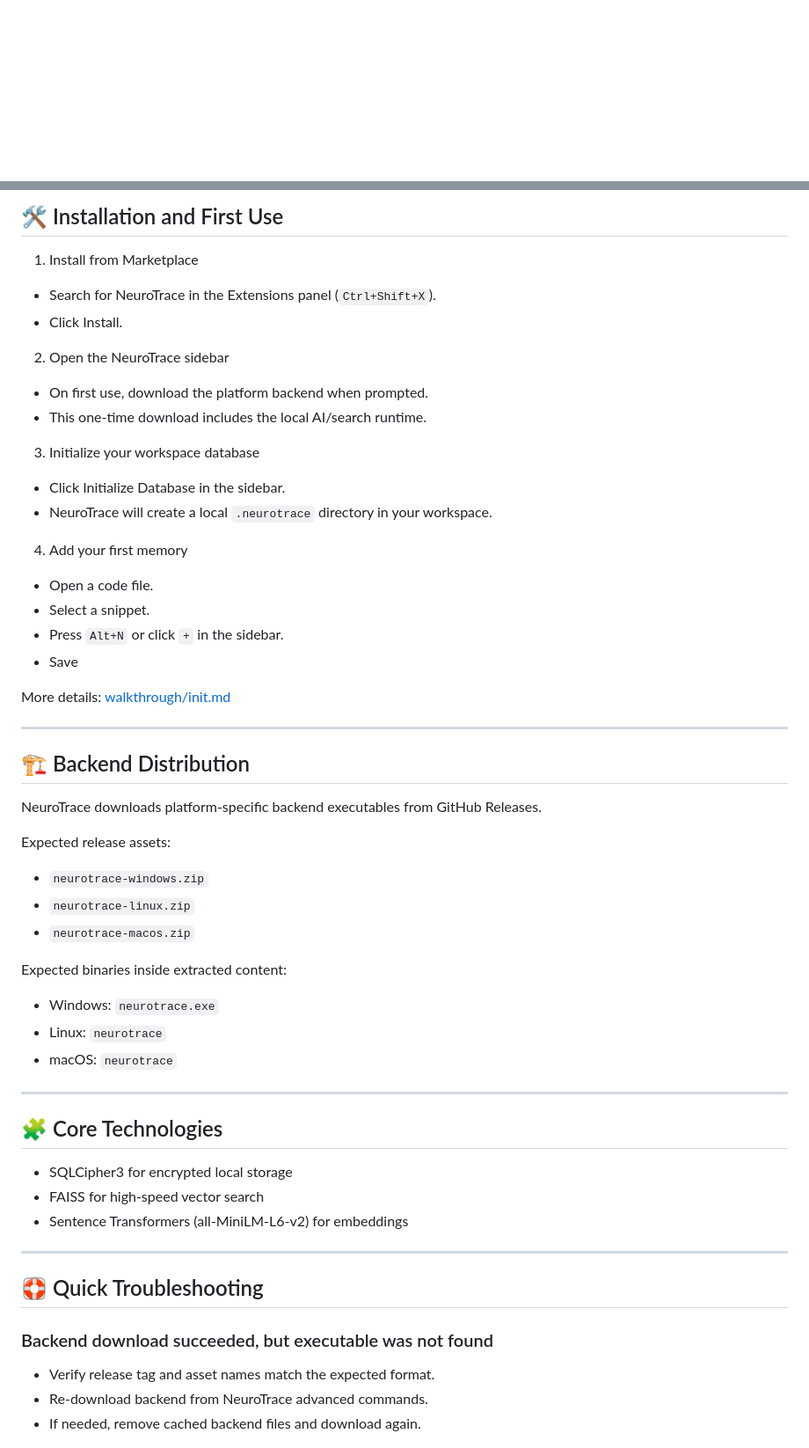
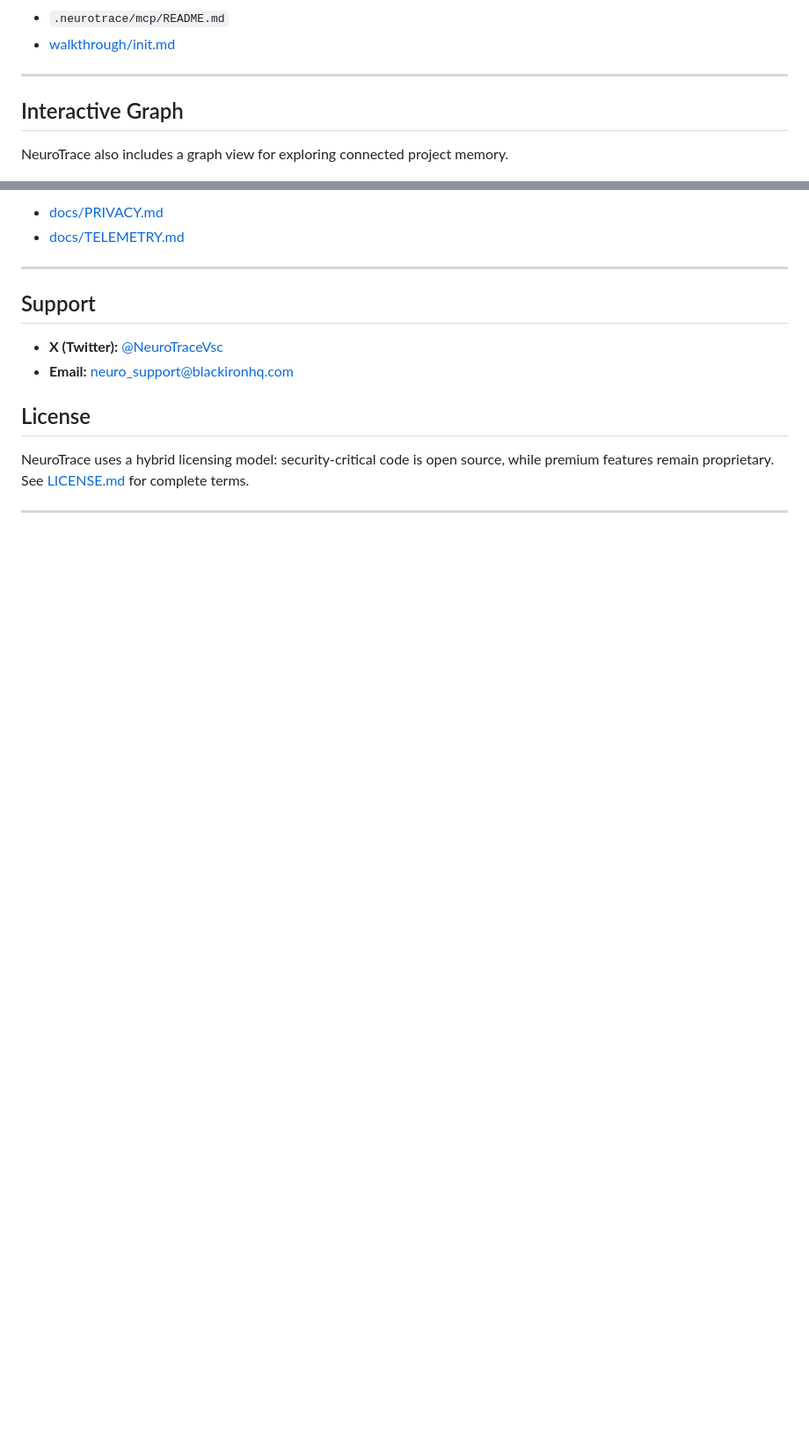
Before and after one commit to BlackIron-Technologies/Neurotrace_c, a Markdown page: README.md, 2 parts joined by grey strips. Shown at 88% size. Rendered like a GitHub page; blank space fills up the shorter version.

```diff
--- a/README.md
+++ b/README.md
@@ -29,3 +83,11 @@ Perfect for: architecture decisions, debugging logs, feature planning, technical
+- `.neurotrace/mcp/README.md`
+- [walkthrough/init.md](walkthrough/init.md)
+
+---
+
+## Interactive Graph
+
+NeuroTrace also includes a graph view for exploring connected project memory.
 
 ![Graph](media/graph-screenshot.png)
 
@@ -94,59 +106,17 @@ For transparency, security-critical code is open source in our [GitHub repositor
 
-## 🛠️ Installation and First Use
-
-1. Install from Marketplace
-- Search for NeuroTrace in the Extensions panel (`Ctrl+Shift+X`).
-- Click Install.
-
-2. Open the NeuroTrace sidebar
-- On first use, download the platform backend when prompted.
-- This one-time download includes the local AI/search runtime.
-
-3. Initialize your workspace database
-- Click Initialize Database in the sidebar.
-- NeuroTrace will create a local `.neurotrace` directory in your workspace.
-
-4. Add your first memory
-- Open a code file.
-- Select a snippet.
-- Press `Alt+N` or click `+` in the sidebar.
-- Save
-
-More details: [walkthrough/init.md](walkthrough/init.md)
+- [docs/PRIVACY.md](docs/PRIVACY.md)
+- [docs/TELEMETRY.md](docs/TELEMETRY.md)
 
 ---
 
-## 🏗️ Backend Distribution
+## Support
 
-NeuroTrace downloads platform-specific backend executables from GitHub Releases.
+- **X (Twitter):** [@NeuroTraceVsc](https://x.com/NeuroTraceVsc)
+- **Email:** [neuro_support@blackironhq.com](mailto:neuro_support@blackironhq.com)
 
-Expected release assets:
+## License
 
-- `neurotrace-windows.zip`
-- `neurotrace-linux.zip`
-- `neurotrace-macos.zip`
-
-Expected binaries inside extracted content:
-
-- Windows: `neurotrace.exe`
-- Linux: `neurotrace`
-- macOS: `neurotrace`
+NeuroTrace uses a hybrid licensing model: security-critical code is open source, while premium features remain proprietary. See [LICENSE.md](LICENSE.md) for complete terms.
 
 ---
 
-## 🧩 Core Technologies
-
-- SQLCipher3 for encrypted local storage
-- FAISS for high-speed vector search
-- Sentence Transformers (all-MiniLM-L6-v2) for embeddings
-
----
-
-## 🛟 Quick Troubleshooting
-
-### Backend download succeeded, but executable was not found
-
-- Verify release tag and asset names match the expected format.
-- Re-download backend from NeuroTrace advanced commands.
-- If needed, remove cached backend files and download again.
-
```
Also changed, not shown: other parts of README.md (+70 -92 lines).
